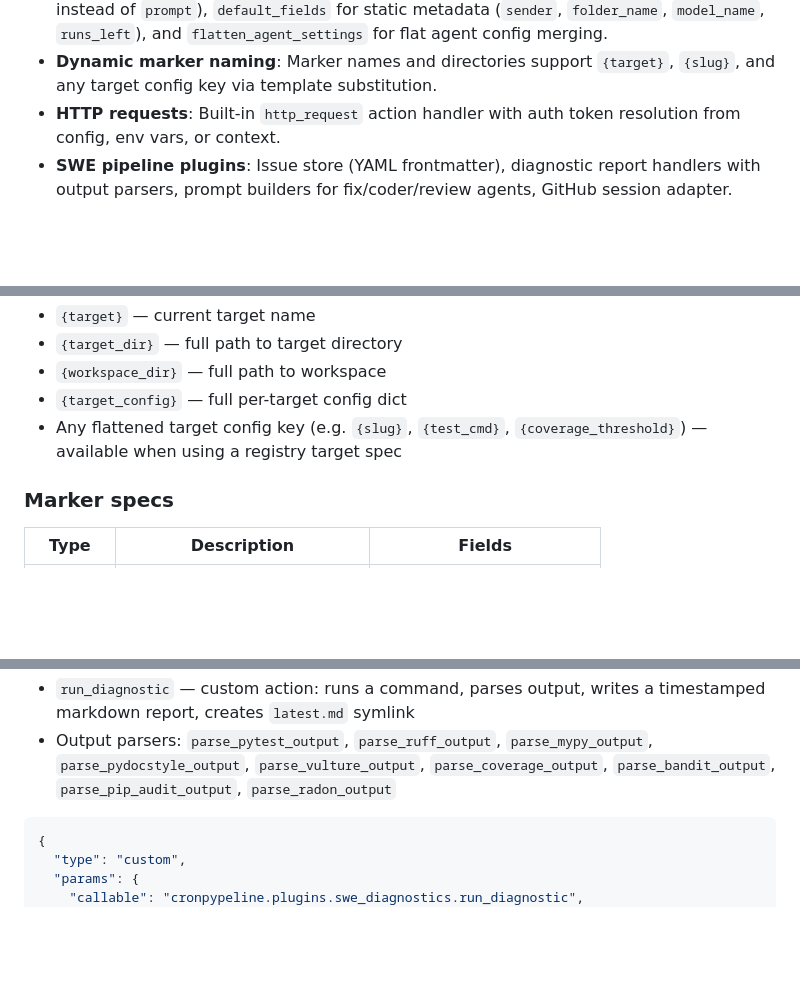
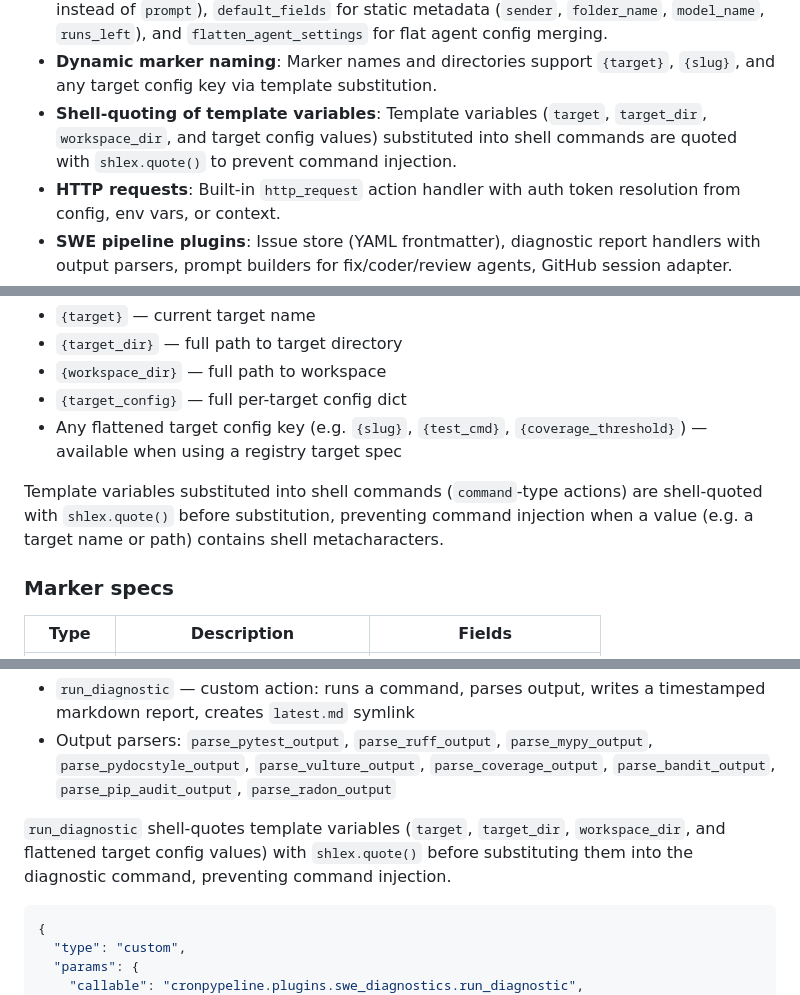
Before and after one commit to ValyrianTech/cronpypeline, a Markdown page: README.md, 3 parts joined by grey strips. Drawn GitHub-style; blank space fills up the shorter version.

Commit message:
docs: sync documentation with latest changes

````diff
--- a/README.md
+++ b/README.md
@@ -24,6 +24,7 @@
 - **Conversation ID continuation**: On retry, the previous `entry_id` is reused as `conversation_id` so agents continue the same conversation instead of starting fresh.
 - **Serendipity-compatible queue format**: Configurable `prompt_field` (e.g. `content` instead of `prompt`), `default_fields` for static metadata (`sender`, `folder_name`, `model_name`, `runs_left`), and `flatten_agent_settings` for flat agent config merging.
 - **Dynamic marker naming**: Marker names and directories support `{target}`, `{slug}`, and any target config key via template substitution.
+- **Shell-quoting of template variables**: Template variables (`target`, `target_dir`, `workspace_dir`, and target config values) substituted into shell commands are quoted with `shlex.quote()` to prevent command injection.
 - **HTTP requests**: Built-in `http_request` action handler with auth token resolution from config, env vars, or context.
 - **SWE pipeline plugins**: Issue store (YAML frontmatter), diagnostic report handlers with output parsers, prompt builders for fix/coder/review agents, GitHub session adapter.
 - **VNN pipeline plugins**: Story state sync, inconsistent state cleanup, global queue-empty gate, completed compilation checks, story discovery, rejection audit trail.
@@ -389,6 +390,8 @@ The filesystem is the source of truth — no database, no in-memory state:
 - `{target_config}` — full per-target config dict
 - Any flattened target config key (e.g. `{slug}`, `{test_cmd}`, `{coverage_threshold}`) — available when using a registry target spec
 
+Template variables substituted into shell commands (`command`-type actions) are shell-quoted with `shlex.quote()` before substitution, preventing command injection when a value (e.g. a target name or path) contains shell metacharacters.
+
 ### Marker specs
 
 | Type | Description | Fields |
@@ -733,6 +736,8 @@ Diagnostic report action handler and output parsers:
 - `run_diagnostic` — custom action: runs a command, parses output, writes a timestamped markdown report, creates `latest.md` symlink
 - Output parsers: `parse_pytest_output`, `parse_ruff_output`, `parse_mypy_output`, `parse_pydocstyle_output`, `parse_vulture_output`, `parse_coverage_output`, `parse_bandit_output`, `parse_pip_audit_output`, `parse_radon_output`
 
+`run_diagnostic` shell-quotes template variables (`target`, `target_dir`, `workspace_dir`, and flattened target config values) with `shlex.quote()` before substituting them into the diagnostic command, preventing command injection.
+
 ```json
 {
   "type": "custom",
````
Also changed, not shown: CHANGELOG.md (+1 -0 lines).
